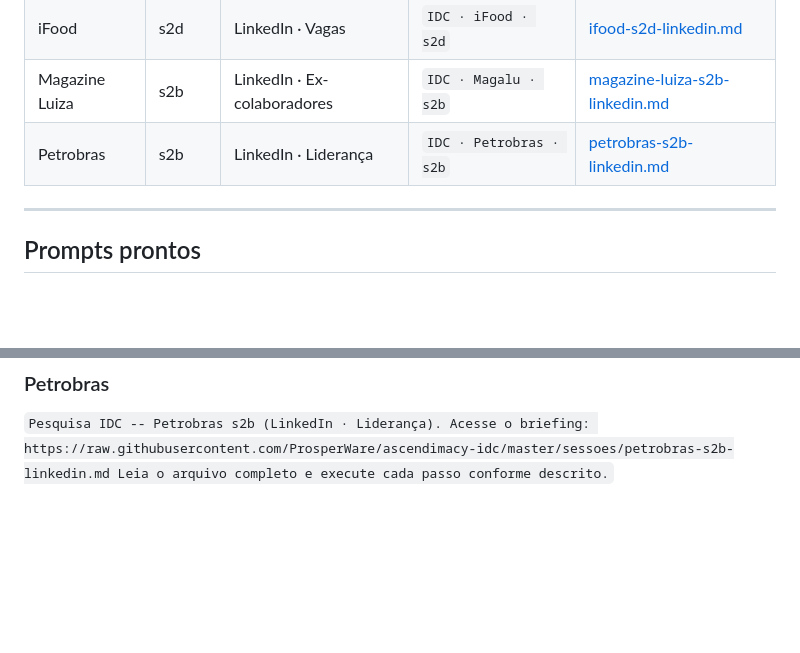
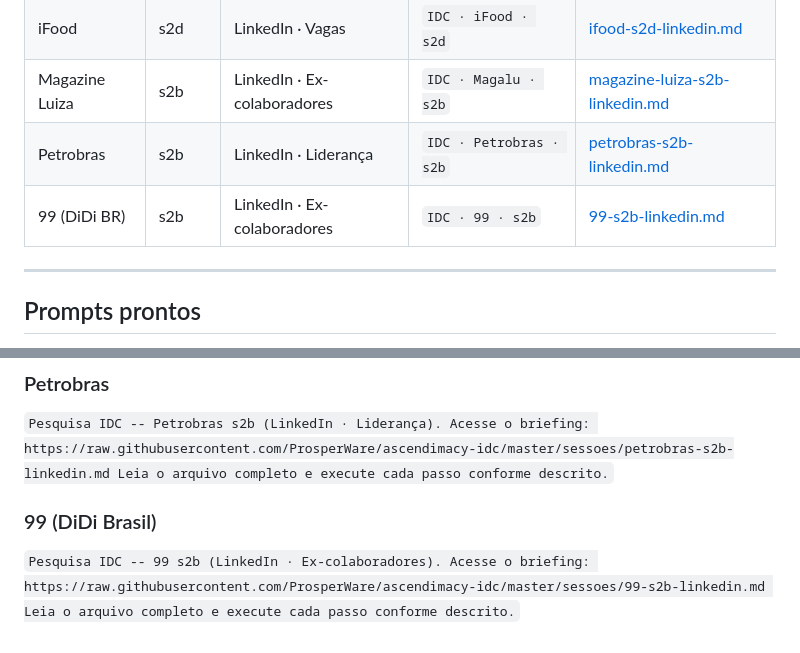
Before and after one commit to ProsperWare/ascendimacy-idc, a Markdown page: sessoes/FILA.md, 2 parts joined by grey strips. Rendered like a GitHub page; blank space fills up the shorter version.

```diff
--- a/sessoes/FILA.md
+++ b/sessoes/FILA.md
@@ -38,6 +38,7 @@
 | iFood | s2d | LinkedIn · Vagas | `IDC · iFood · s2d` | [ifood-s2d-linkedin.md](https://raw.githubusercontent.com/ProsperWare/ascendimacy-idc/master/sessoes/ifood-s2d-linkedin.md) |
 | Magazine Luiza | s2b | LinkedIn · Ex-colaboradores | `IDC · Magalu · s2b` | [magazine-luiza-s2b-linkedin.md](https://raw.githubusercontent.com/ProsperWare/ascendimacy-idc/master/sessoes/magazine-luiza-s2b-linkedin.md) |
 | Petrobras | s2b | LinkedIn · Liderança | `IDC · Petrobras · s2b` | [petrobras-s2b-linkedin.md](https://raw.githubusercontent.com/ProsperWare/ascendimacy-idc/master/sessoes/petrobras-s2b-linkedin.md) |
+| 99 (DiDi BR) | s2b | LinkedIn · Ex-colaboradores | `IDC · 99 · s2b` | [99-s2b-linkedin.md](https://raw.githubusercontent.com/ProsperWare/ascendimacy-idc/master/sessoes/99-s2b-linkedin.md) |
 
 ---
 
@@ -86,3 +87,10 @@ Pesquisa IDC -- Petrobras s2b (LinkedIn · Liderança).
 Acesse o briefing: https://raw.githubusercontent.com/ProsperWare/ascendimacy-idc/master/sessoes/petrobras-s2b-linkedin.md
 Leia o arquivo completo e execute cada passo conforme descrito.
  `
+
+### 99 (DiDi Brasil)
+ `
+Pesquisa IDC -- 99 s2b (LinkedIn · Ex-colaboradores).
+Acesse o briefing: https://raw.githubusercontent.com/ProsperWare/ascendimacy-idc/master/sessoes/99-s2b-linkedin.md
+Leia o arquivo completo e execute cada passo conforme descrito.
+ `
```
Also changed, not shown: sessoes/99-s2b-linkedin.md (added, +243 -0 lines).
